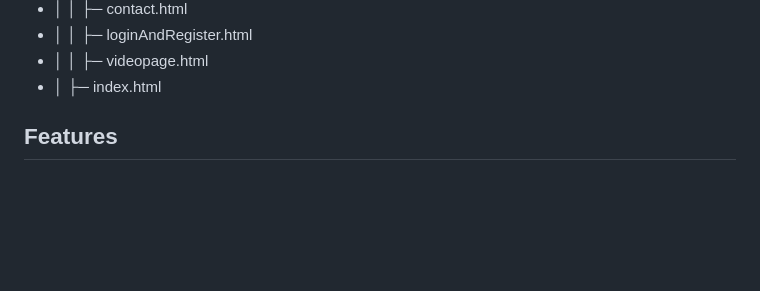
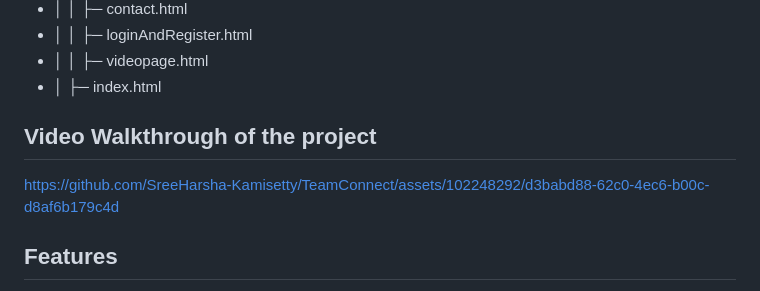
Before and after one commit to SreeHarsha-Kamisetty/TeamConnect, a Markdown page: readme.md, the part around the change. GitHub-like rendering; blank space fills up the shorter version.

```diff
--- a/readme.md
+++ b/readme.md
@@ -51,6 +51,9 @@ Fullstack
 - │  │  ├─ loginAndRegister.html
 - │  │  ├─ videopage.html
 - │  ├─ index.html
+
+## Video Walkthrough of the project
+https://github.com/SreeHarsha-Kamisetty/TeamConnect/assets/102248292/d3babd88-62c0-4ec6-b00c-d8af6b179c4d
 
 
 ## Features
```
